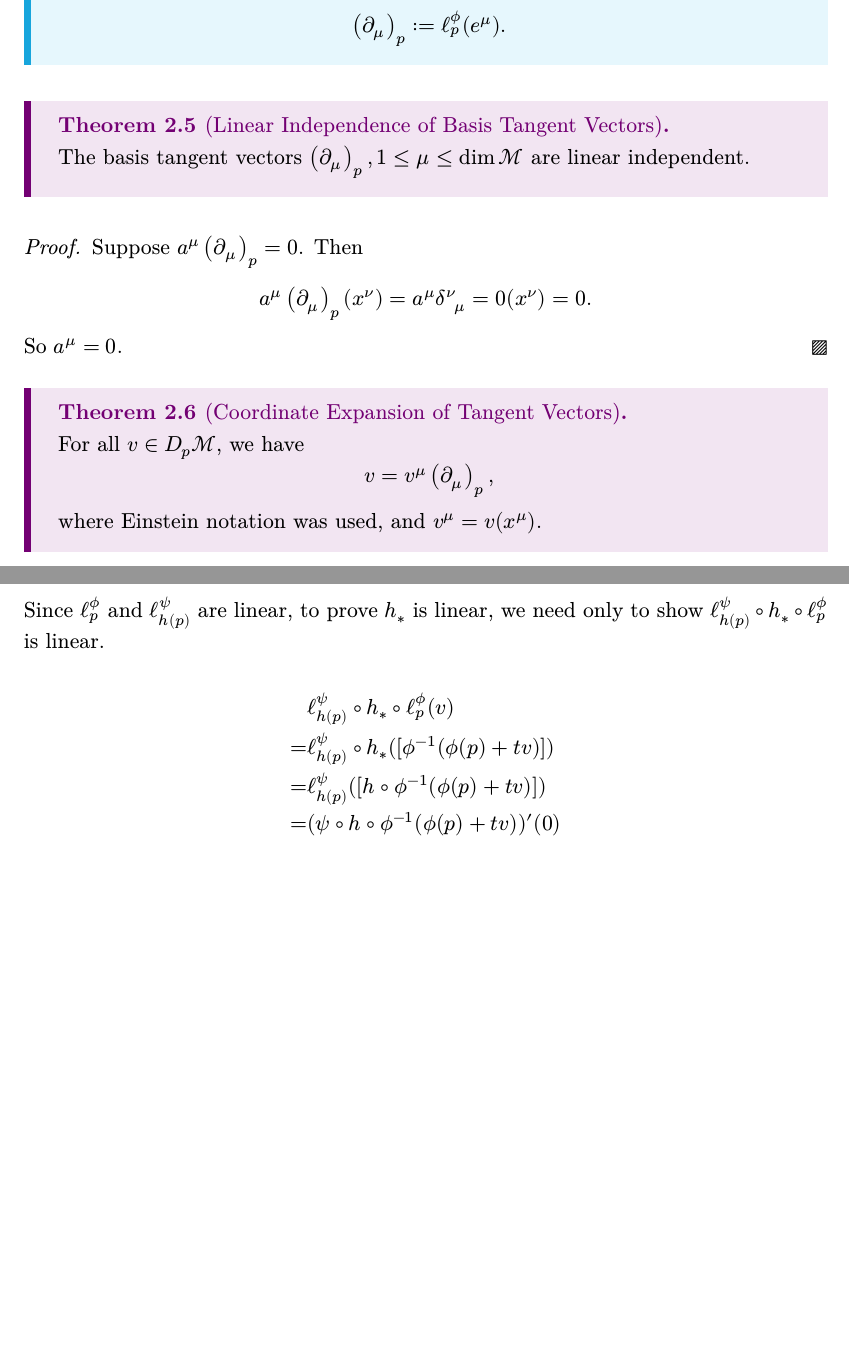
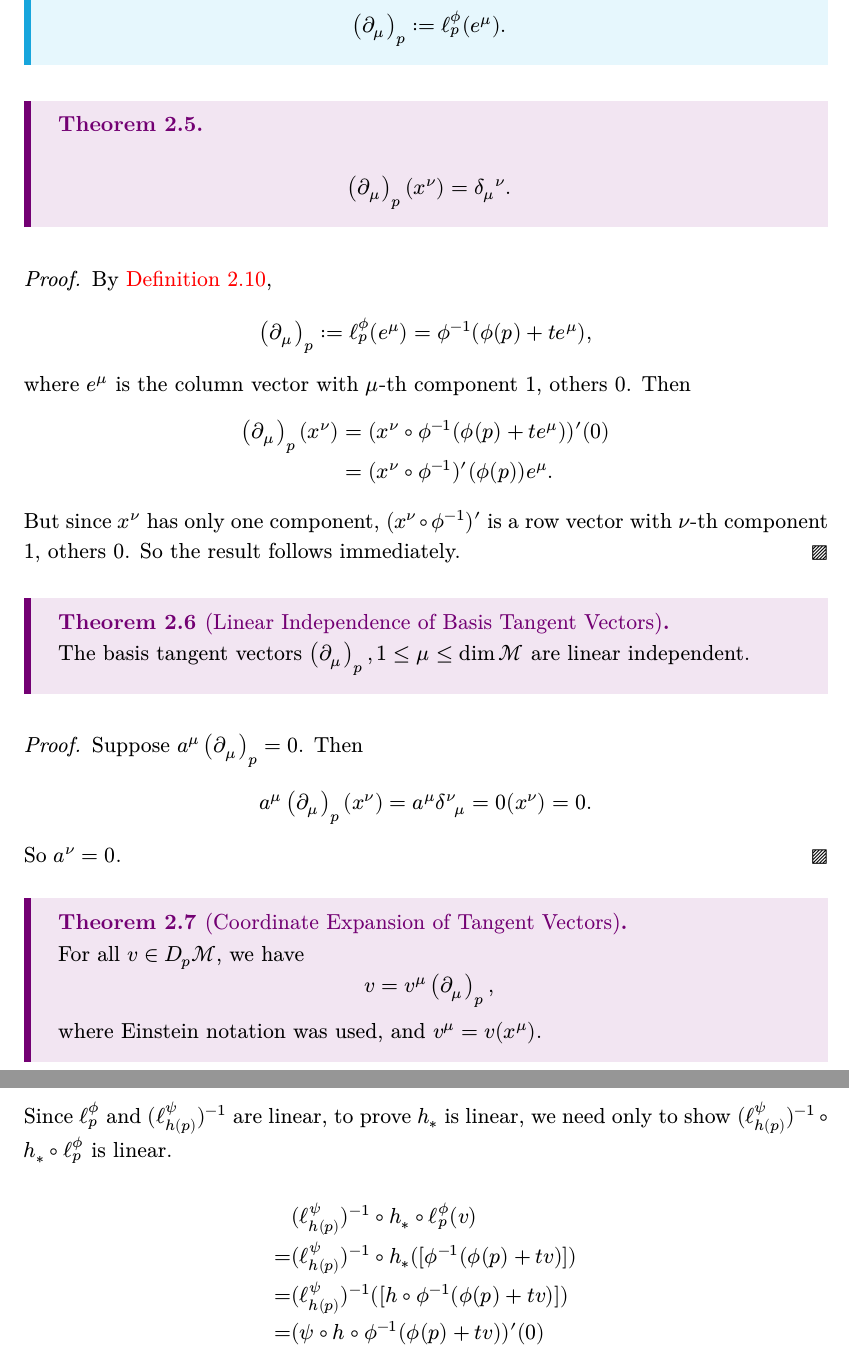
Before and after one commit to andrewlintw/differential-geometry-notes, a LaTeX document (main.tex): two parts of pages 12 and 14 of 35 before the commit and two parts of pages 12 and 15 of 36 after it, joined at a grey line, cut so that both start at the same text, the shorter picture padded with empty space. Compiled offline with XeLaTeX; a missing font is replaced by an installed copy or a similar font.

Commit message:
basis tangent vectors

```diff
--- a/main.tex
+++ b/main.tex
@@ -436,11 +436,33 @@
         v_1 + v_2 := (\ell_p^\phi)^{-1}(\ell_p^\phi(v_1)+\ell_p^\phi(v_2)).
         \]
     \end{definition}
-    \begin{definition}[Alternative Definition of Basis Tangent Vectors]\label{def:unit-tangent-alt}
+    \begin{definition}[Alternative Definition of Basis Tangent Vectors]\label{def:basis-alt}
         \[
         \tvec{\mu}{p} := \ell_p^\phi(e^\mu).
         \]
     \end{definition}
+    \begin{theorem}
+        \[
+        \tvec{\mu}{p}(x^\nu) = \delta\indices{_\mu^\nu}.
+        \]
+    \end{theorem}
+    \begin{proof}
+        By \cref{def:basis-alt},
+        \[
+        \tvec{\mu}{p} := \ell_p^\phi(e^\mu) = \phi ^{-1}(\phi(p)+te^\mu),
+        \]
+        where \(e^\mu\) is the column vector with \(\mu\)-th component 1, others
+        0. Then
+        \[
+        \begin{aligned}
+            \tvec{\mu}{p}(x^\nu)&=(x^\nu\circ\phi ^{-1}(\phi(p)+te^\mu))'(0) \\
+            &=(x^\nu \circ \phi ^{-1})'(\phi(p))e^\mu.
+        \end{aligned}
+        \]
+        But since \(x^\nu\) has only one component, \((x^\nu \circ \phi ^{-1})'\)
+        is a row vector with \(\nu\)-th component 1, others 0. So the result
+        follows immediately.
+    \end{proof}
     \begin{theorem}[Linear Independence of Basis Tangent Vectors]\label{thm:linear-indep-basis}
         The basis tangent vectors \(\tvec{\mu}{p}, 1 \leq \mu \leq \dim
         \manifold[M]\) are linear independent.
@@ -450,7 +472,7 @@
         \[
         a^\mu\tvec{\mu}{p}(x^\nu)=a^\mu\delta\indices{^\nu_\mu}=0(x^\nu)=0.
         \]
-        So \(a^\mu=0\).
+        So \(a^\nu=0\).
     \end{proof}
     \begin{theorem}[Coordinate Expansion of Tangent Vectors]\label{thm:tangent-vector-coordinates}
         For all \(v \in D_p\manifold[M]\), we have
@@ -576,14 +598,14 @@
         \begin{center}
             \input{figs/pushforward.tex}
         \end{center}
-        Since \(\ell_p^\phi\) and \(\ell_{h(p)}^\psi\) are linear, to prove
-        \(h_*\) is linear, we need only to show \(\ell_{h(p)}^\psi \circ
+        Since \(\ell_p^\phi\) and \((\ell_{h(p)}^\psi)^{-1}\) are linear, to prove
+        \(h_*\) is linear, we need only to show \((\ell_{h(p)}^\psi)^{-1} \circ
         h_* \circ \ell_p^\phi\) is linear. \par
         \[
         \begin{aligned}
-            &\ell_{h(p)}^\psi \circ h_* \circ \ell_p^\phi(v) \\
-            =&\ell_{h(p)}^\psi \circ h_*([\phi ^{-1}(\phi(p)+tv)]) \\
-            =&\ell_{h(p)}^\psi([h\circ\phi ^{-1}(\phi(p)+tv)]) \\
+            &(\ell_{h(p)}^\psi) ^{-1} \circ h_* \circ \ell_p^\phi(v) \\
+            =&(\ell_{h(p)}^\psi)^{-1} \circ h_*([\phi ^{-1}(\phi(p)+tv)]) \\
+            =&(\ell_{h(p)}^\psi)^{-1}([h\circ\phi ^{-1}(\phi(p)+tv)]) \\
             =&(\psi \circ h \circ \phi ^{-1}(\phi(p)+tv))'(0) \\
             =&(\psi \circ h \circ \phi ^{-1})'(\phi(p))v.
         \end{aligned}
```
Also changed, not shown: figs/pushforward.tex (+2 -1 lines).
